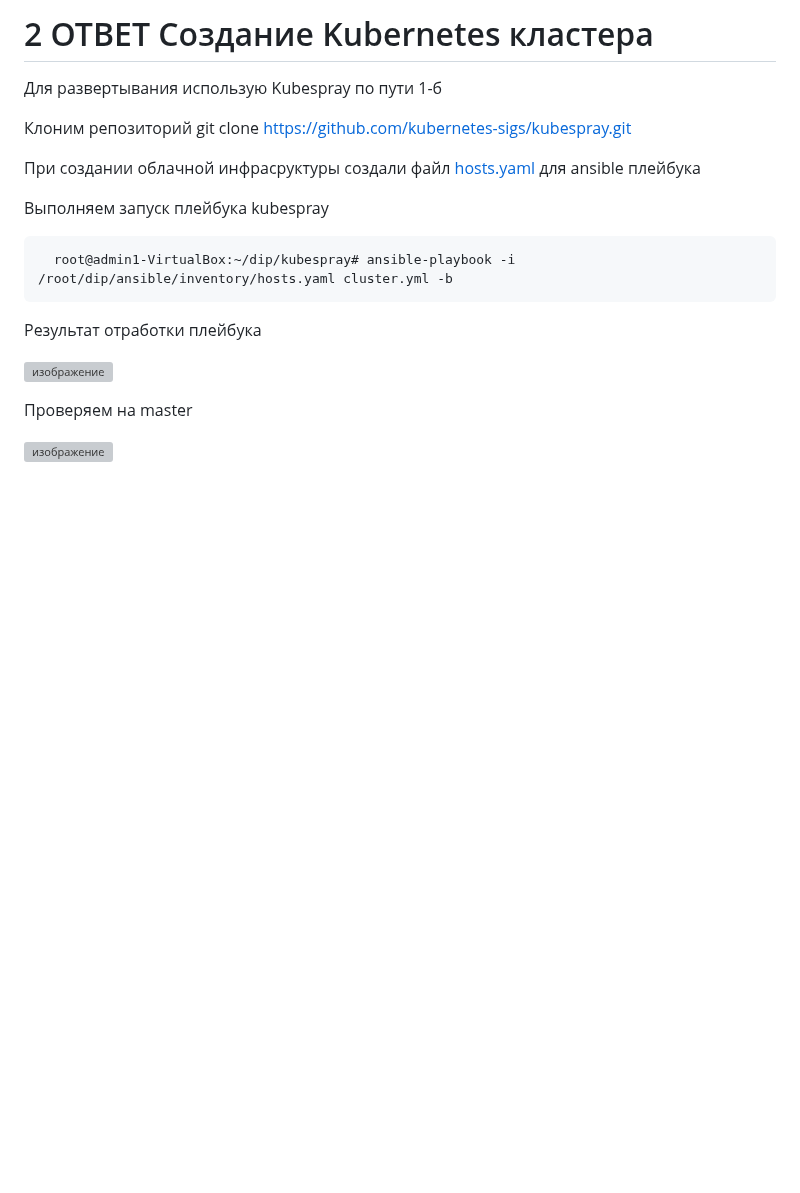
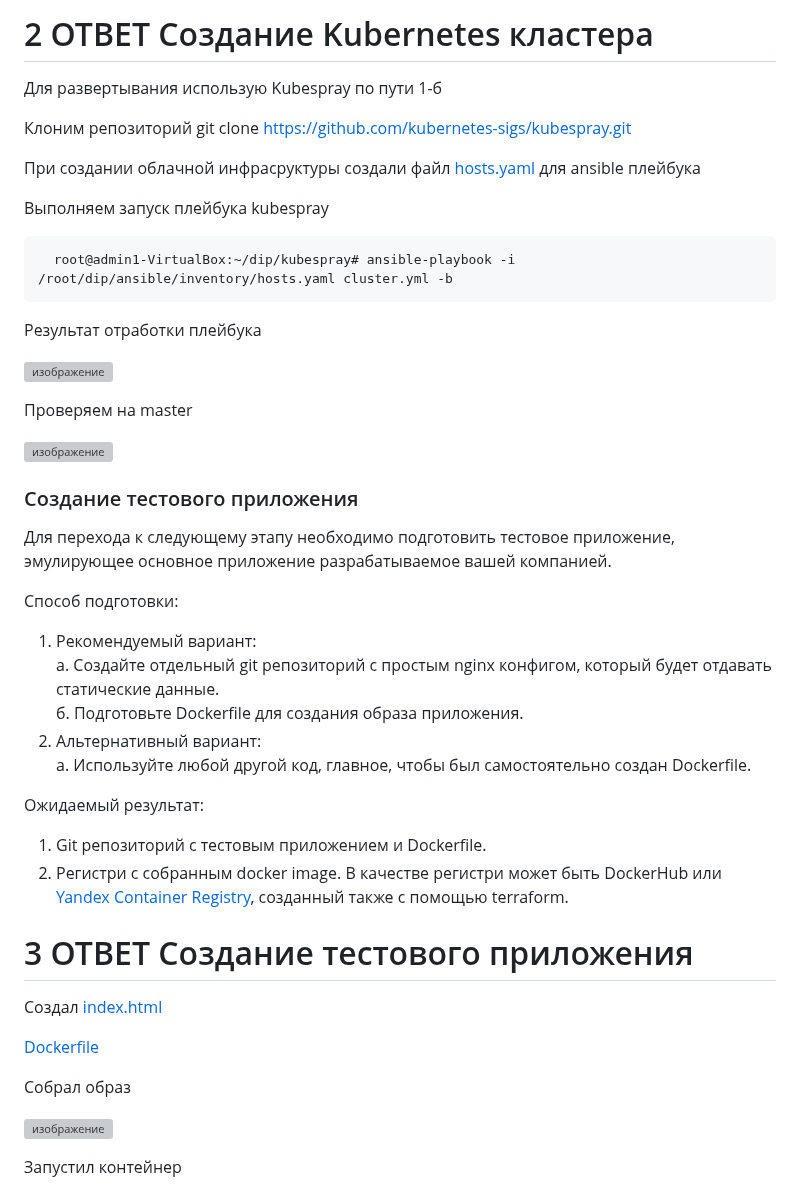
Before and after one commit to Vadim-Nazarov/netologi, a Markdown page: diplom/diplom.md, the part around one of its changes. Drawn GitHub-style; blank space fills up the shorter version; grey boxes are pictures that could not be loaded.

Commit message:
3 step diplom.md

```diff
--- a/diplom/diplom.md
+++ b/diplom/diplom.md
@@ -84,3 +84,33 @@
 Проверяем на master
 
 ![изображение](https://github.com/user-attachments/assets/092c94d1-d4bd-4fe7-8040-0eca767c1fcc)
+
+### Создание тестового приложения
+
+Для перехода к следующему этапу необходимо подготовить тестовое приложение, эмулирующее основное приложение разрабатываемое вашей компанией.
+
+Способ подготовки:
+
+1. Рекомендуемый вариант:
+   а. Создайте отдельный git репозиторий с простым nginx конфигом, который будет отдавать статические данные.
+   б. Подготовьте Dockerfile для создания образа приложения.
+2. Альтернативный вариант:
+   а. Используйте любой другой код, главное, чтобы был самостоятельно создан Dockerfile.
+
+Ожидаемый результат:
+
+1. Git репозиторий с тестовым приложением и Dockerfile.
+2. Регистри с собранным docker image. В качестве регистри может быть DockerHub или [Yandex Container Registry](https://cloud.yandex.ru/services/container-registry), созданный также с помощью terraform.
+
+# 3 ОТВЕТ Создание тестового приложения
+
+Создал [index.html](https://github.com/Vadim-Nazarov/netologi/blob/main/diplom/app/index.html)
+
+[Dockerfile](https://github.com/Vadim-Nazarov/netologi/blob/main/diplom/app/Dockerfile)
+
+Собрал образ
+
+![изображение](https://github.com/user-attachments/assets/24a32442-32f5-44a7-9ae4-f17b18cb8fbc)
+
+Запустил контейнер
+
```
Also changed, not shown: other parts of diplom/diplom.md (+11 -0 lines).
